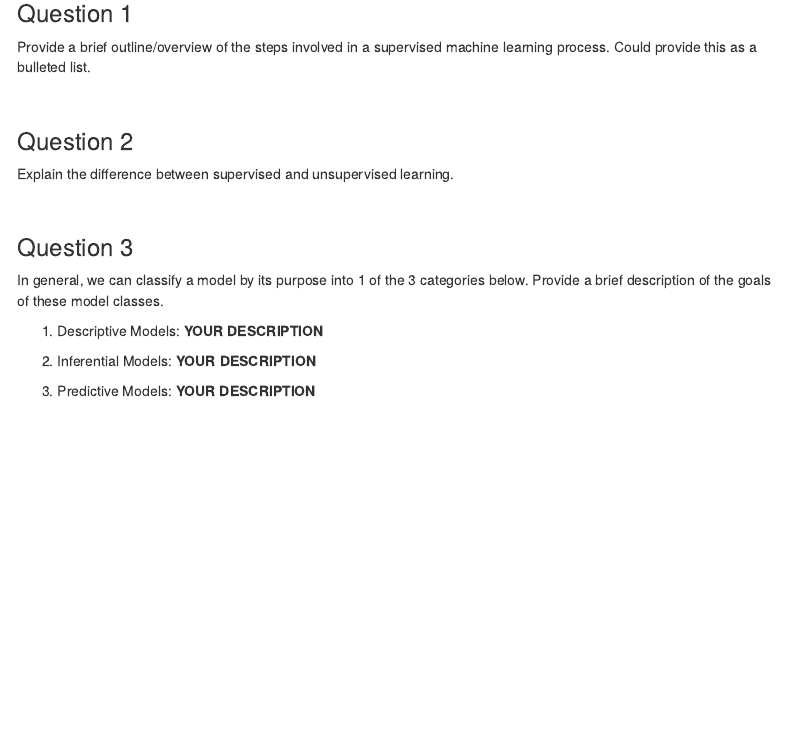
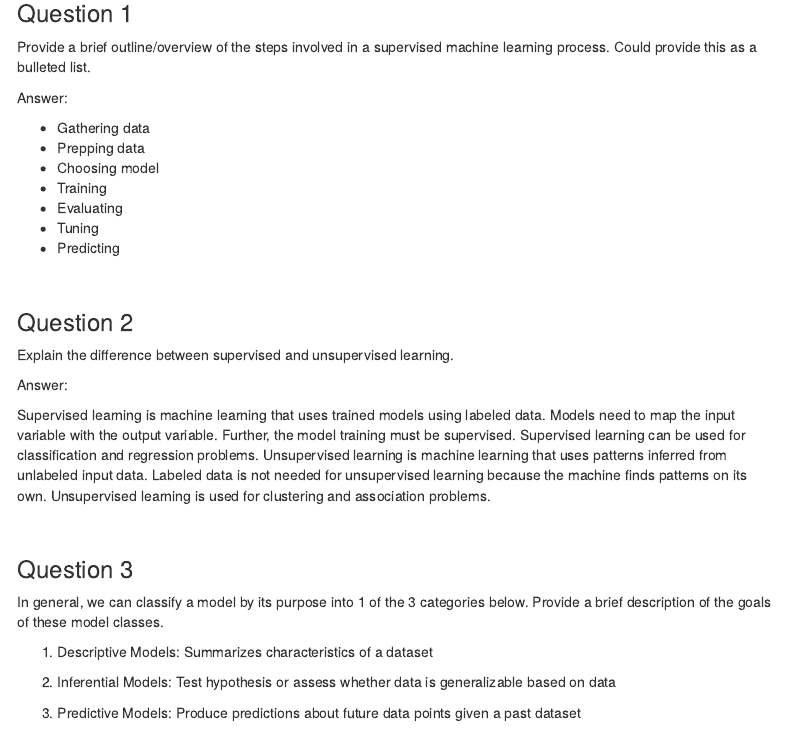
Before and after one commit to STAT301III/l01-review-goldylocks24, an R Markdown document (Goldstein_Adam_L01.Rmd): the page in a window 1100 px wide, from 310 px down. Rendered offline with R 4.5, knitr and Pandoc, with nearby package versions; menus at the side of the page are left out.

Commit message:
Second commmit

```diff
--- a/Goldstein_Adam_L01.Rmd
+++ b/Goldstein_Adam_L01.Rmd
@@ -21,11 +21,25 @@ When completing the following questions ensure that that your solutions are clea
 
 Provide a brief outline/overview of the steps involved in a supervised machine learning process. Could provide this as a bulleted list.
 
+Answer:
+
+- Gathering data
+- Prepping data
+- Choosing model
+- Training
+- Evaluating
+- Tuning
+- Predicting
+
 <br>
 
 ### Question 2
 
 Explain the difference between supervised and unsupervised learning.
+
+Answer:
+
+Supervised learning is machine learning that uses trained models using labeled data. Models need to map the input variable with the output variable. Further, the model training must be supervised. Supervised learning can be used for classification and regression problems. Unsupervised learning is machine learning that uses patterns inferred from unlabeled input data. Labeled data is not needed for unsupervised learning because the machine finds patterns on its own. Unsupervised learning is used for clustering and association problems.
 
 <br>
 
@@ -33,11 +47,11 @@ Explain the difference between supervised and unsupervised learning.
 
 In general, we can classify a model by its purpose into 1 of the 3 categories below. Provide a brief description of the goals of these model classes.
 
-1. Descriptive Models: **YOUR DESCRIPTION**
+1. Descriptive Models: Summarizes characteristics of a dataset
 
-2. Inferential Models: **YOUR DESCRIPTION**
+2. Inferential Models: Test hypothesis or assess whether data is generalizable based on data
 
-3. Predictive Models: **YOUR DESCRIPTION**
+3. Predictive Models: Produce predictions about future data points given a past dataset
 
 <br>
 
```
